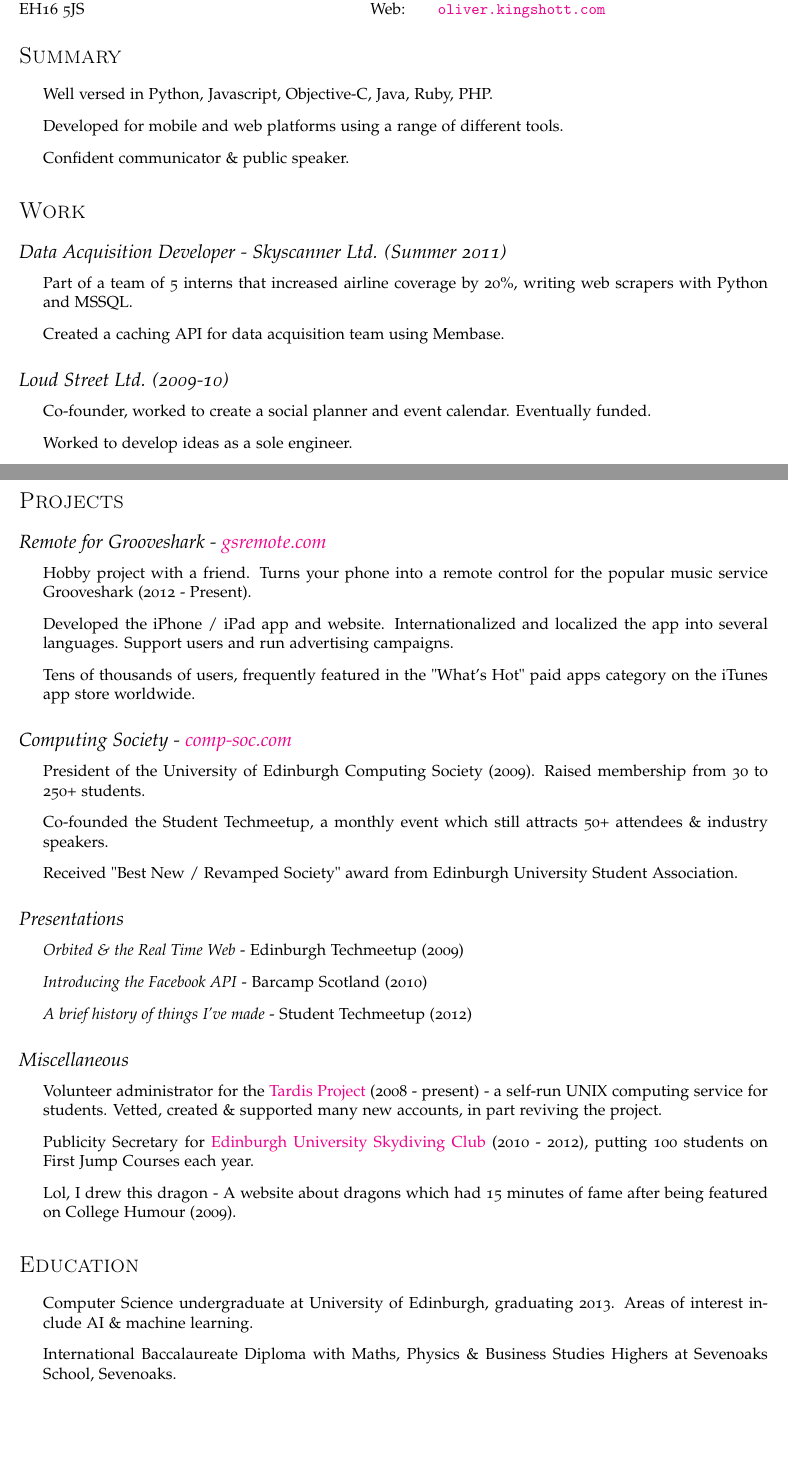
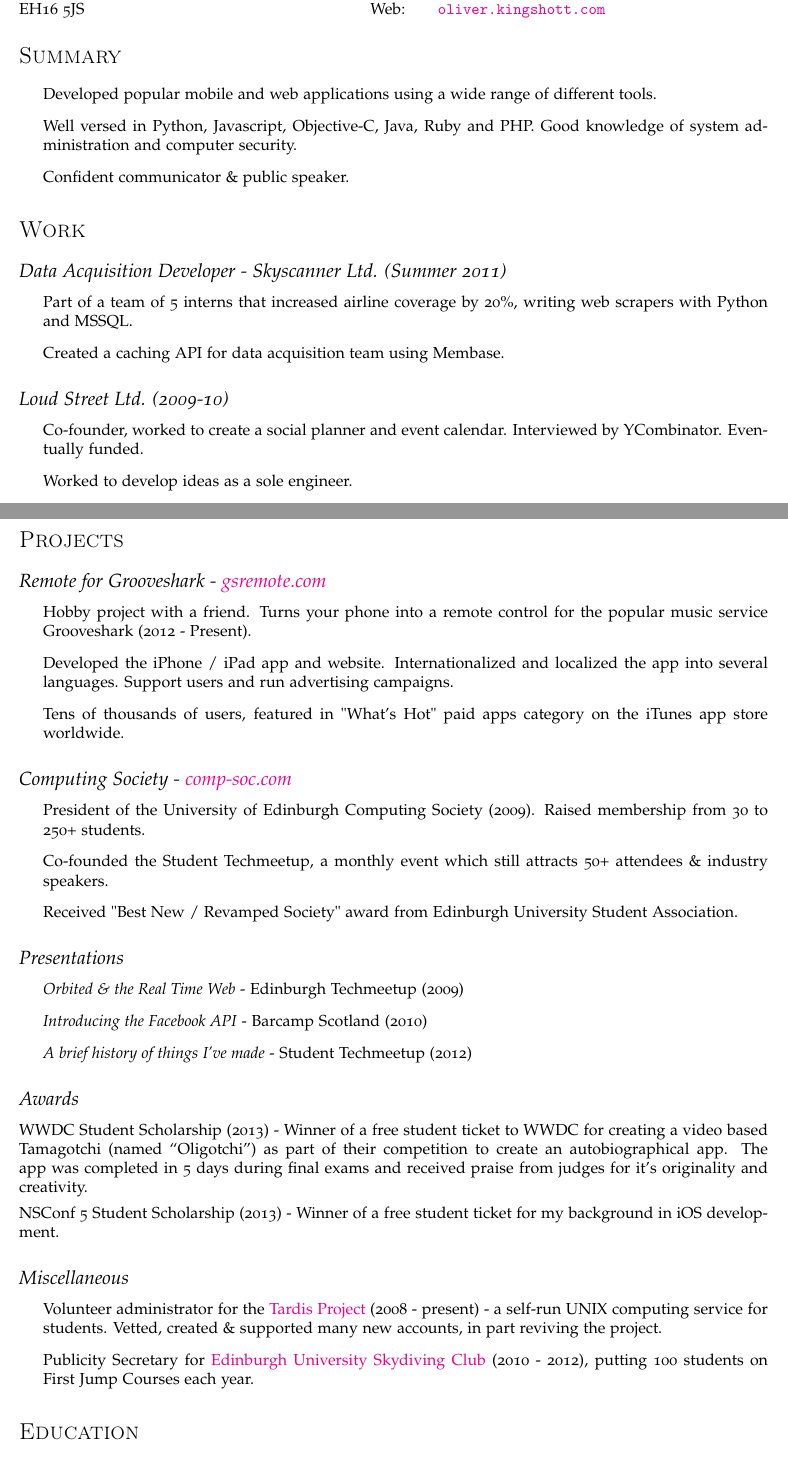
Before and after one commit to oliland/cv, a LaTeX CV (cv.tex): two parts of pages 1 and 2 of 3, joined at a grey line, cut so that both start at the same text. Compiled offline with pdfLaTeX.

Commit message:
added awards

```diff
--- a/cv.tex
+++ b/cv.tex
@@ -74,8 +74,8 @@
 
 \section*{Summary}
 \begin{itemize}
-  \item Well versed in Python, Javascript, Objective-C, Java, Ruby, PHP.
-  \item Developed for mobile and web platforms using a range of different tools.
+  \item Developed popular mobile and web applications using a wide range of different tools.
+  \item Well versed in Python, Javascript, Objective-C, Java, Ruby and PHP. Good knowledge of system administration and computer security.
   \item Confident communicator \& public speaker.
 \end{itemize}
 
@@ -89,7 +89,7 @@
 
 \subsection*{Loud Street Ltd. (2009-10)}
 \begin{itemize}
-  \item Co-founder, worked to create a social planner and event calendar. Eventually funded.
+  \item Co-founder, worked to create a social planner and event calendar. Interviewed by YCombinator. Eventually funded.
   \item Worked to develop ideas as a sole engineer.
   \item Expanded to bigger team, worked with an intern and another senior developer in building \& shipping the product.
 \end{itemize}
@@ -112,7 +112,7 @@
 \begin{itemize}
 \item Hobby project with a friend. Turns your phone into a remote control for the popular music service Grooveshark (2012 - Present).
 \item Developed the iPhone / iPad app and website. Internationalized and localized the app into several languages. Support users and run advertising campaigns.
-\item Tens of thousands of users, frequently featured in the "What's Hot" paid apps category on the iTunes app store worldwide.
+\item Tens of thousands of users, featured in "What's Hot" paid apps category on the iTunes app store worldwide.
 \end{itemize}
 
 \subsection*{Computing Society - \href{http://comp-soc.com}{comp-soc.com}}
@@ -129,17 +129,20 @@
 \item \emph{A brief history of things I've made} - Student Techmeetup (2012)
 \end{itemize}
 
+\subsection*{Awards}
+\item WWDC Student Scholarship (2013) - Winner of a free student ticket to WWDC for creating a video based Tamagotchi (named ``Oligotchi'') as part of their competition to create an autobiographical app. The app was completed in 5 days during final exams and received praise from judges for it's originality and creativity.
+\item NSConf 5 Student Scholarship (2013) - Winner of a free student ticket for my background in iOS development.
+
 \subsection*{Miscellaneous}
 \begin{itemize}
 \item Volunteer administrator for the \href{http://www.tardis.ed.ac.uk/}{Tardis Project} (2008 - present) - a self-run UNIX computing service for students. Vetted, created \& supported many new accounts, in part reviving the project.
 \item Publicity Secretary for \href{http://facebook.com/getjumped/}{Edinburgh University Skydiving Club} (2010 - 2012), putting 100 students on First Jump Courses each year.
-\item Lol, I drew this dragon - A website about dragons which had 15 minutes of fame after being featured on College Humour (2009).
 \end{itemize}
 
 \section*{Education}
 \begin{itemize}
-  \item Computer Science undergraduate at University of Edinburgh, graduating 2013. Areas of interest include AI \& machine learning.
-  \item International Baccalaureate Diploma with Maths, Physics \& Business Studies Highers at Sevenoaks School, Sevenoaks.
+  \item Computer Science BSc (Hons). Received a 2:1. Graduated 2013.
+  \item A levels in Maths, Physics, and Information Technology from MPW, Cambridge, UK (AAB)
 \end{itemize}
 
 \section*{Personal}
```
